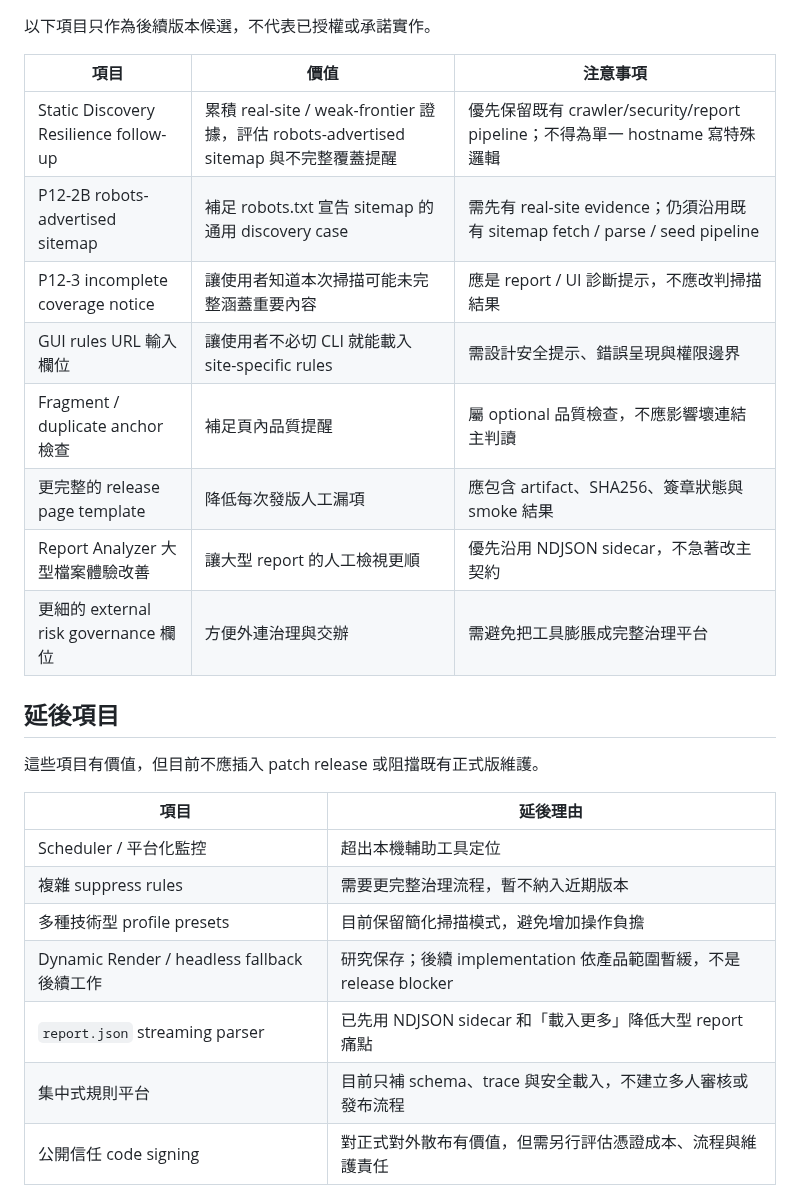
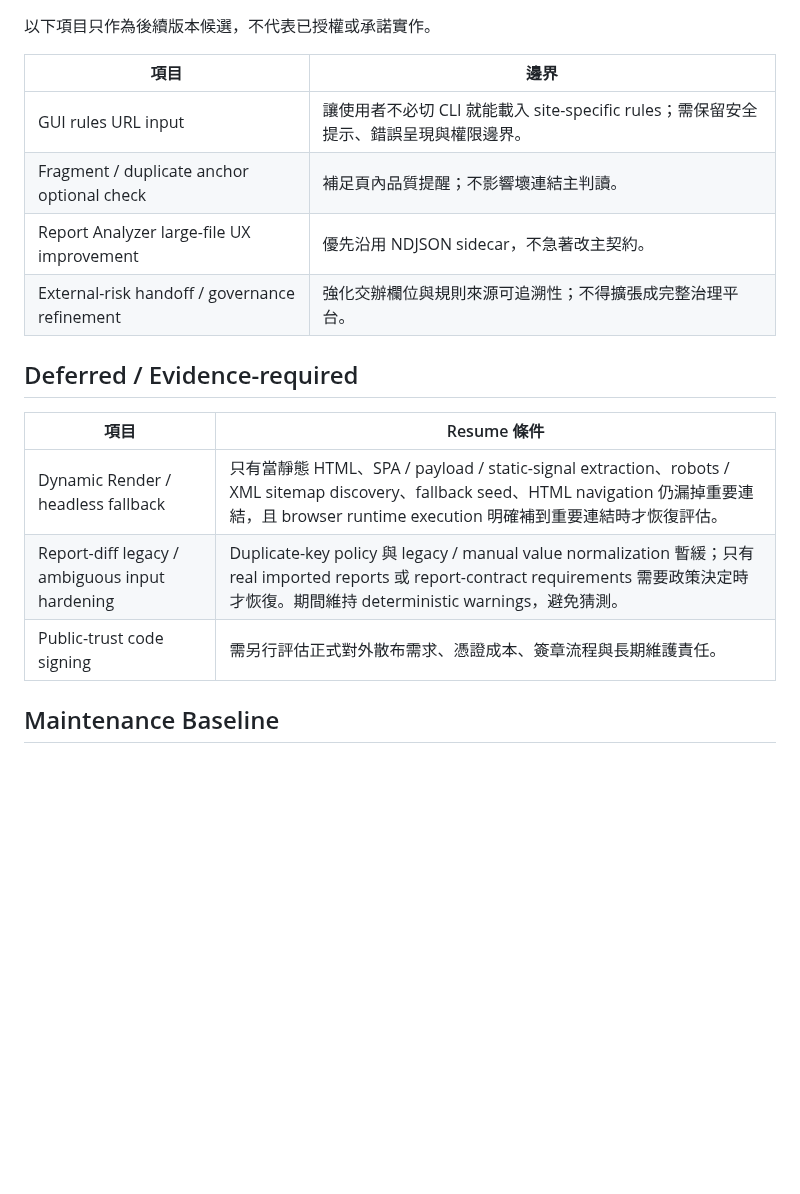
Before and after one commit to kevinkan75/link_checker, a Markdown page: ROADMAP.md, the part around one of its changes. GitHub-like rendering; blank space fills up the shorter version.

```diff
--- a/ROADMAP.md
+++ b/ROADMAP.md
@@ -65,28 +42,20 @@ Local Link Checker 是本機輔助工具，不是集中式監控平台、CMS、
 
 以下項目只作為後續版本候選，不代表已授權或承諾實作。
 
-| 項目 | 價值 | 注意事項 |
-| --- | --- | --- |
-| Static Discovery Resilience follow-up | 累積 real-site / weak-frontier 證據，評估 robots-advertised sitemap 與不完整覆蓋提醒 | 優先保留既有 crawler/security/report pipeline；不得為單一 hostname 寫特殊邏輯 |
-| P12-2B robots-advertised sitemap | 補足 robots.txt 宣告 sitemap 的通用 discovery case | 需先有 real-site evidence；仍須沿用既有 sitemap fetch / parse / seed pipeline |
-| P12-3 incomplete coverage notice | 讓使用者知道本次掃描可能未完整涵蓋重要內容 | 應是 report / UI 診斷提示，不應改判掃描結果 |
-| GUI rules URL 輸入欄位 | 讓使用者不必切 CLI 就能載入 site-specific rules | 需設計安全提示、錯誤呈現與權限邊界 |
-| Fragment / duplicate anchor 檢查 | 補足頁內品質提醒 | 屬 optional 品質檢查，不應影響壞連結主判讀 |
-| 更完整的 release page template | 降低每次發版人工漏項 | 應包含 artifact、SHA256、簽章狀態與 smoke 結果 |
-| Report Analyzer 大型檔案體驗改善 | 讓大型 report 的人工檢視更順 | 優先沿用 NDJSON sidecar，不急著改主契約 |
-| 更細的 external risk governance 欄位 | 方便外連治理與交辦 | 需避免把工具膨脹成完整治理平台 |
+| 項目 | 邊界 |
+| --- | --- |
+| GUI rules URL input | 讓使用者不必切 CLI 就能載入 site-specific rules；需保留安全提示、錯誤呈現與權限邊界。 |
+| Fragment / duplicate anchor optional check | 補足頁內品質提醒；不影響壞連結主判讀。 |
+| Report Analyzer large-file UX improvement | 優先沿用 NDJSON sidecar，不急著改主契約。 |
+| External-risk handoff / governance refinement | 強化交辦欄位與規則來源可追溯性；不得擴張成完整治理平台。 |
 
-## 延後項目
+## Deferred / Evidence-required
 
-這些項目有價值，但目前不應插入 patch release 或阻擋既有正式版維護。
+| 項目 | Resume 條件 |
+| --- | --- |
+| Dynamic Render / headless fallback | 只有當靜態 HTML、SPA / payload / static-signal extraction、robots / XML sitemap discovery、fallback seed、HTML navigation 仍漏掉重要連結，且 browser runtime execution 明確補到重要連結時才恢復評估。 |
+| Report-diff legacy / ambiguous input hardening | Duplicate-key policy 與 legacy / manual value normalization 暫緩；只有 real imported reports 或 report-contract requirements 需要政策決定時才恢復。期間維持 deterministic warnings，避免猜測。 |
+| Public-trust code signing | 需另行評估正式對外散布需求、憑證成本、簽章流程與長期維護責任。 |
 
-| 項目 | 延後理由 |
-| --- | --- |
-| Scheduler / 平台化監控 | 超出本機輔助工具定位 |
-| 複雜 suppress rules | 需要更完整治理流程，暫不納入近期版本 |
-| 多種技術型 profile presets | 目前保留簡化掃描模式，避免增加操作負擔 |
-| Dynamic Render / headless fallback 後續工作 | 研究保存；後續 implementation 依產品範圍暫緩，不是 release blocker |
-| `report.json` streaming parser | 已先用 NDJSON sidecar 和「載入更多」降低大型 report 痛點 |
-| 集中式規則平台 | 目前只補 schema、trace 與安全載入，不建立多人審核或發布流程 |
-| 公開信任 code signing | 對正式對外散布有價值，但需另行評估憑證成本、流程與維護責任 |
+## Maintenance Baseline
 
```
Also changed, not shown: other parts of ROADMAP.md (+26 -66 lines), docs/archive/MAINTENANCE_HARDENING_2026-08-26.md (added, +30 -0 lines), docs/archive/README.md (+1 -0 lines).
